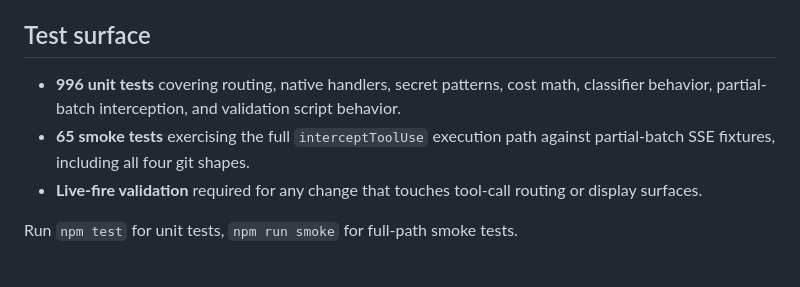
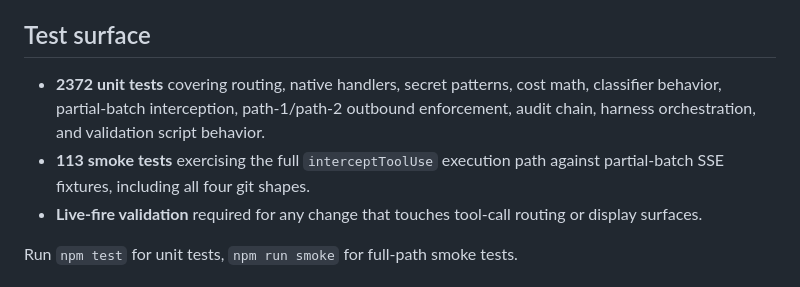
Before and after one commit to occasiolabs/occasio, a Markdown page: EVIDENCE.md, the part around the change. Rendered like a GitHub page.

Commit message:
docs(evidence): update test counts to current (2372 unit, 113 smoke)

```diff
--- a/EVIDENCE.md
+++ b/EVIDENCE.md
@@ -43,8 +43,8 @@ Eight high-confidence patterns: Anthropic keys, GitHub PATs, AWS access keys, pr
 
 ## Test surface
 
-- **996 unit tests** covering routing, native handlers, secret patterns, cost math, classifier behavior, partial-batch interception, and validation script behavior.
-- **65 smoke tests** exercising the full `interceptToolUse` execution path against partial-batch SSE fixtures, including all four git shapes.
+- **2372 unit tests** covering routing, native handlers, secret patterns, cost math, classifier behavior, partial-batch interception, path-1/path-2 outbound enforcement, audit chain, harness orchestration, and validation script behavior.
+- **113 smoke tests** exercising the full `interceptToolUse` execution path against partial-batch SSE fixtures, including all four git shapes.
 - **Live-fire validation** required for any change that touches tool-call routing or display surfaces.
 
 Run `npm test` for unit tests, `npm run smoke` for full-path smoke tests.
```
